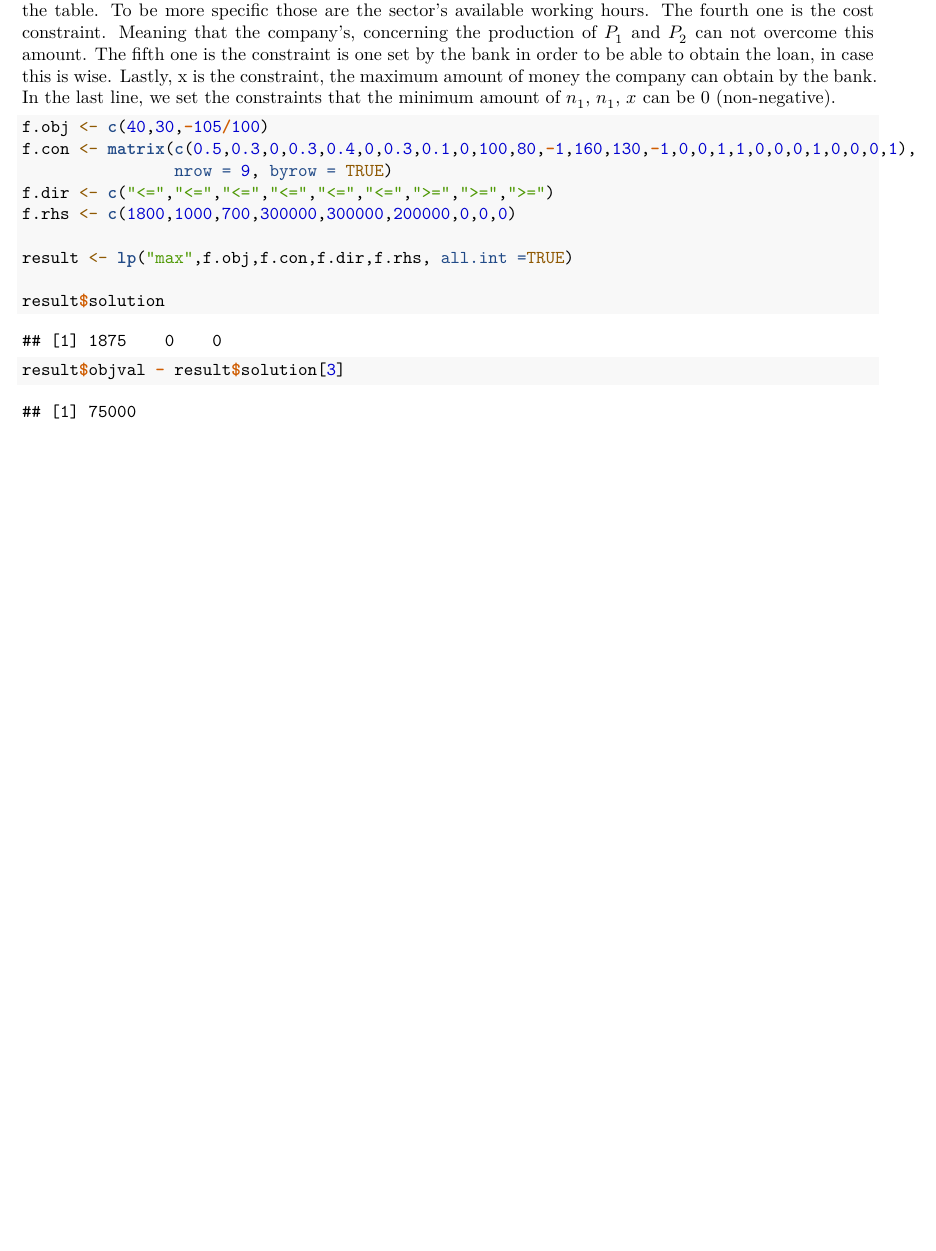
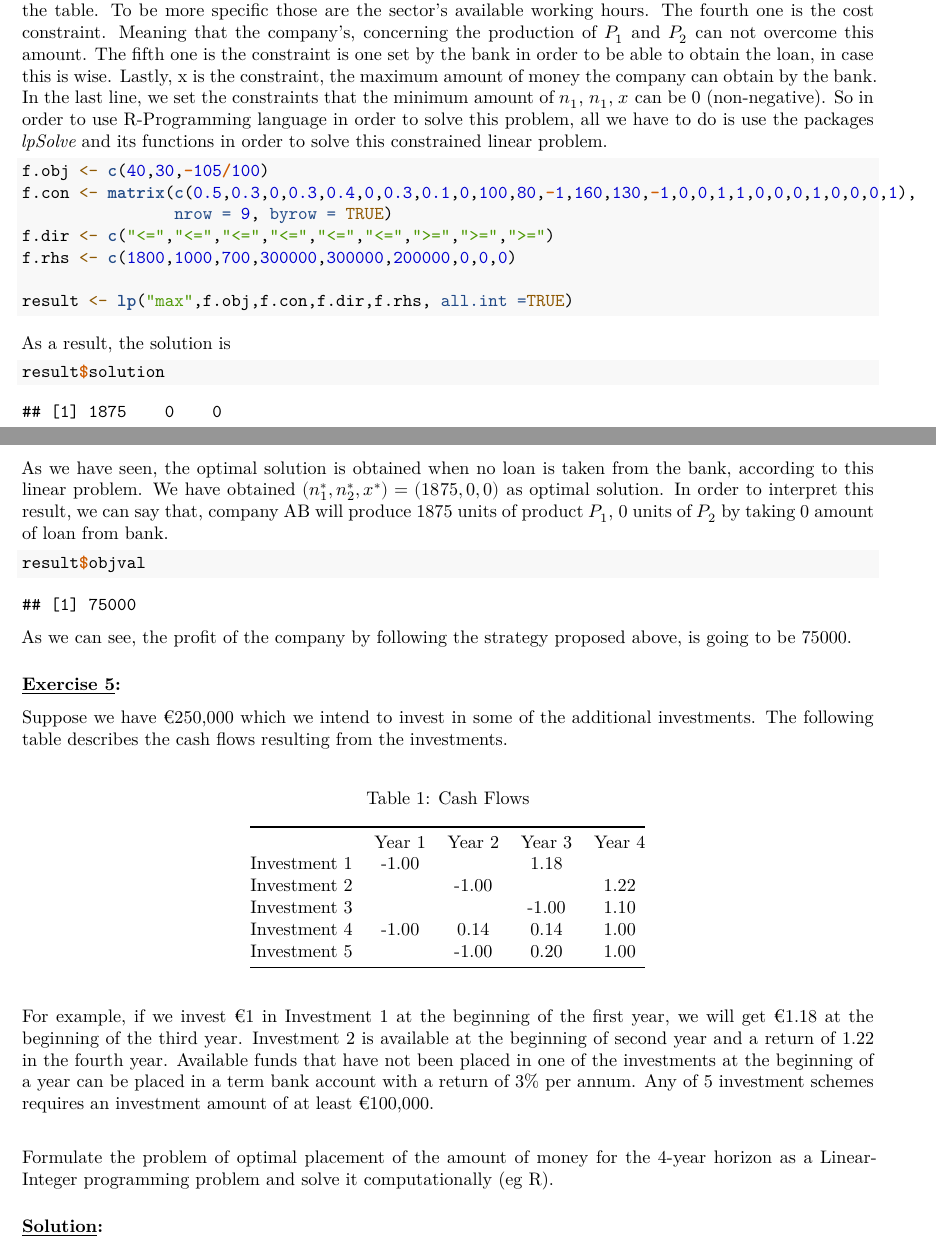
Before and after one commit to KavourEI/AUEB, an R Markdown document (Optimization/Optimization Assignment Part 1.Rmd): part of page 11 of 11 before the commit and two parts of pages 11 and 12 of 12 after it, the two joined at a grey line, cut so that both start at the same text, the shorter picture padded with empty space. Rendered offline with R 4.5, knitr and Pandoc, then LaTeX, with nearby package versions; some code elsewhere in the file could not run offline.

Commit message:
until 6th exercise

````diff
--- a/Optimization/Optimization Assignment Part 1.Rmd
+++ b/Optimization/Optimization Assignment Part 1.Rmd
@@ -760,4 +771,3 @@ $$
 \end{aligned}
 $$
 
-Let us see, one by one, all the constraints. The first three inequalities are ones obtained with the help of the table. To be more specific those are the sector's available working hours. The fourth one is the cost constraint. Meaning that the company's, concerning the production of $P_1$ and $P_2$ can not overcome this amount. The fifth one is the constraint is one set by the bank in order to be able to obtain the loan, in case this is wise. Lastly, x is the constraint, the maximum amount of money the company can obtain by the bank. In the last line, we set the constraints that the minimum amount of $n_1$, $n_1$, $x$ can be 0 (non-negative).
@@ -765,3 +775,15 @@ Let us see, one by one, all the constraints. The first three inequalities are on
+inequalities are ones obtained with the help of the table. To be more
+specific those are the sector's available working hours. The fourth one
+is the cost constraint. Meaning that the company's, concerning the
+production of $P_1$ and $P_2$ can not overcome this amount. The fifth
+one is the constraint is one set by the bank in order to be able to
+obtain the loan, in case this is wise. Lastly, x is the constraint, the
+maximum amount of money the company can obtain by the bank. In the last
+line, we set the constraints that the minimum amount of $n_1$, $n_1$,
+$x$ can be 0 (non-negative). So in order to use R-Programming language
+in order to solve this problem, all we have to do is use the packages
+$\textit{lpSolve}$ and its functions in order to solve this constrained
+linear problem.
 
 ```{r}
 f.obj <- c(40,30,-105/100)
@@ -771,7 +793,53 @@ f.dir <- c("<=","<=","<=","<=","<=","<=",">=",">=",">=")
 f.rhs <- c(1800,1000,700,300000,300000,200000,0,0,0)
 
 result <- lp("max",f.obj,f.con,f.dir,f.rhs, all.int =TRUE)
+```
 
+As a result, the solution is
+
+```{r}
 result$solution
-result$objval - result$solution[3]
 ```
+
+As we have seen, the optimal solution is obtained when no loan is taken
+from the bank, according to this linear problem. We have obtained
+$(n_1^*,n_2^*,x^*)=(1875,0,0)$ as optimal solution. In order to
+interpret this result, we can say that, company AB will produce 1875
+units of product $P_1$, 0 units of $P_2$ by taking $0$ amount of loan
+from bank.
+
+\par
+
+```{r}
+result$objval
+```
+
+As we can see, the profit of the company by following the strategy
+proposed above, is going to be 75000.
+
+### \underline{Exercise 5}:
+
+Suppose we have €250,000 which we intend to invest in some of the
+additional investments. The following table describes the cash flows
+resulting from the investments.\
+
+|              |        |        |        |        |
+|:------------:|:------:|:------:|:------:|:------:|
+|              | Year 1 | Year 2 | Year 3 | Year 4 |
+| Investment 1 | -1.00  |        |  1.18  |        |
+| Investment 2 |        | -1.00  |        |  1.22  |
+| Investment 3 |        |        | -1.00  |  1.10  |
+| Investment 4 | -1.00  |  0.14  |  0.14  |  1.00  |
+| Investment 5 |        | -1.00  |  0.20  |  1.00  |
+
+: Cash Flows
+
+For example, if we invest €1 in Investment 1 at the beginning of the
+first year, we will get €1.18 at the beginning of the third year.
+Investment 2 is available at the beginning of second year and a return of 1.22 in the fourth year. Available funds that have not been placed in one of the investments at the beginning of a year can be placed in a term bank account with a return of 3% per annum. Any of 5 investment schemes requires an investment amount of at least €100,000.\
+
+Formulate the problem of optimal placement of the amount of money for
+the 4-year horizon as a Linear-Integer programming problem and solve it
+computationally (eg R).
+
+### \underline{Solution}:
````
Also changed, not shown: Optimization/Optimization-Assignment-Part-1.pdf, Optimization/Optimization Assignment Part 1.Rmd (37 more changed lines), 2 other files.
